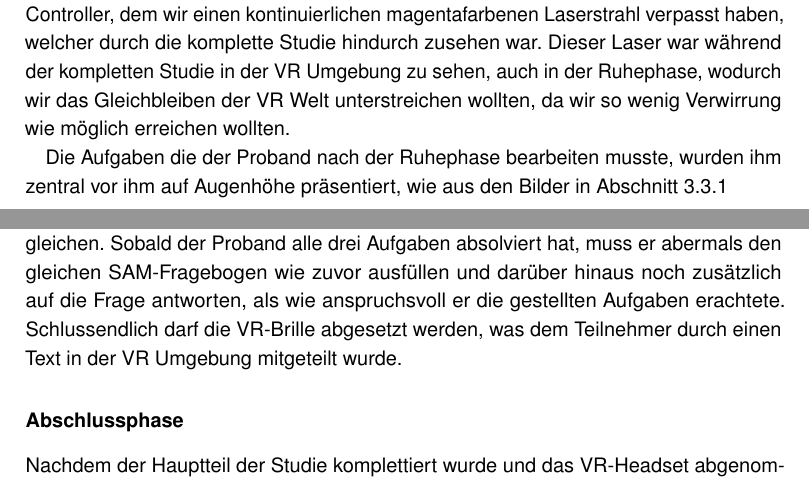
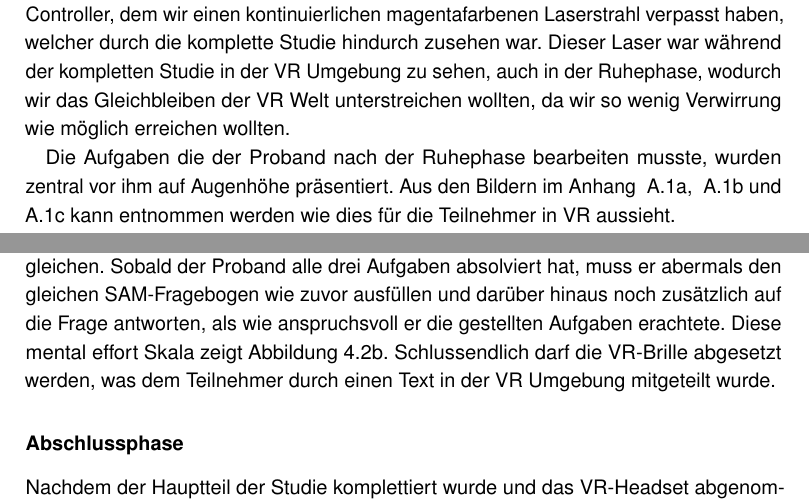
Before and after one commit to tlahmann/mci-af, a LaTeX thesis (MCI-Resync-Documentation.tex, which reads chapters/40Implementation.tex, chapters/53study.tex): two parts of pages 28 and 32 of 66, joined at a grey line, cut so that both start at the same text. Compiled offline with pdfLaTeX.

Commit message:
Referenzierung von Bildern umgeändert und Text zu SAM und RSME geschrieben

```diff
--- a/chapters/40Implementation.tex
+++ b/chapters/40Implementation.tex
@@ -44,4 +44,4 @@ Durch die Synergie aus VR-Umgebung und Musik erhofften wir uns die Probanden zum
 
 Die Interaktion zwischen System und Probanden gestaltet sich durch einen VR Controller, dem wir einen kontinuierlichen magentafarbenen Laserstrahl verpasst haben, welcher durch die komplette Studie hindurch zusehen war. Dieser Laser war während der kompletten Studie in der VR Umgebung zu sehen, auch in der Ruhephase, wodurch wir das Gleichbleiben der VR Welt unterstreichen wollten, da wir so wenig Verwirrung wie möglich erreichen wollten.
 
-Die Aufgaben die der Proband nach der Ruhephase bearbeiten musste, wurden ihm zentral vor ihm auf Augenhöhe präsentiert, wie aus den Bilder in Abschnitt 3.3.1
+Die Aufgaben die der Proband nach der Ruhephase bearbeiten musste, wurden zentral vor ihm auf Augenhöhe präsentiert. Aus den Bildern im Anhang ~\ref{fig:ordering}, ~\ref{fig:matching} und ~\ref{fig:counting} kann entnommen werden wie dies für die Teilnehmer in VR aussieht.
--- a/chapters/53study.tex
+++ b/chapters/53study.tex
@@ -41,7 +41,7 @@ Bevor die eigentliche Studie beginnt, hat der Proband die Möglichkeit, sich ein
 Bei unseren ersten 30 Teilnehmern wurde ein heller Lichtreiz verwendet um die Probanden aus dem Schlaf beziehungsweise aus ihrer Entspannung zu reißen. Bei 15 von ihnen dauerte es 20 Sekunden bis der Lichtreiz seine volle Helligkeit erreichte, wohingegen bei der anderen Hälfte der Lichtreiz fünf Sekunden benötigte um sich vollkommen zu entfalten. Die restlichen 15 Probanden wurden nicht visuell, sondern durch das Geräusch einer Autoalarmanlage geweckt. Jeder Proband wurde innerhalb dieser Phase beobachtet, damit neben Informationen zum Stuhl (Winkel der Lehne) auch festgehalten werden konnte, wie unruhig beziehungsweise entspannt jeder einzelne von ihnen war. Ferner wurde jeder nach zehn Minuten nochmal genauer inspiziert, hierbei wurde die Atmung des Versuchsteilnehmers analysiert.
 
 Bei allen 45 Testpersonen folgte nach dem Wecken die exakt identische Prozedur. Zunächst mussten sie auf einen Startbutton drücken um mit den Aufgaben zu beginnen. Die im Abschnitt 'Aufgaben' geschilderten Tasks wurden stets in derselben Reihenfolge von den Probanden abverlangt. Zuerst das Zahlen sortieren, gefolgt vom Farbspiel und zuletzt das zählen der Blöcke. Hierbei waren die gestellten Aufgaben inhaltlich die gleichen. %Noch überlegen, wie wir diese Spiele wirklich nennen wollen.
-Sobald der Proband alle drei Aufgaben absolviert hat, muss er abermals den gleichen SAM-Fragebogen wie zuvor ausfüllen und darüber hinaus noch zusätzlich auf die Frage antworten, als wie anspruchsvoll er die gestellten Aufgaben erachtete. Schlussendlich darf die VR-Brille abgesetzt werden, was dem Teilnehmer durch einen Text in der VR Umgebung mitgeteilt wurde.
+Sobald der Proband alle drei Aufgaben absolviert hat, muss er abermals den gleichen SAM-Fragebogen wie zuvor ausfüllen und darüber hinaus noch zusätzlich auf die Frage antworten, als wie anspruchsvoll er die gestellten Aufgaben erachtete. Diese mental effort Skala zeigt Abbildung~\ref{fig:rsme_questionnaire}. Schlussendlich darf die VR-Brille abgesetzt werden, was dem Teilnehmer durch einen Text in der VR Umgebung mitgeteilt wurde.
 
 \subsubsection{Abschlussphase}
 Nachdem der Hauptteil der Studie komplettiert wurde und das VR-Headset abgenommen werden konnte, mussten die Probanden noch eine demographischen Umfrage bearbeiten, welche diesmal nicht in VR stattfand, sondern an einem Computer im selben Raum.
```
Also changed, not shown: appendices/95Appendices.tex (+1 -1 lines), chapters/31Aufgaben.tex (+1 -1 lines), chapters/53study.tex (2 more changed lines).
